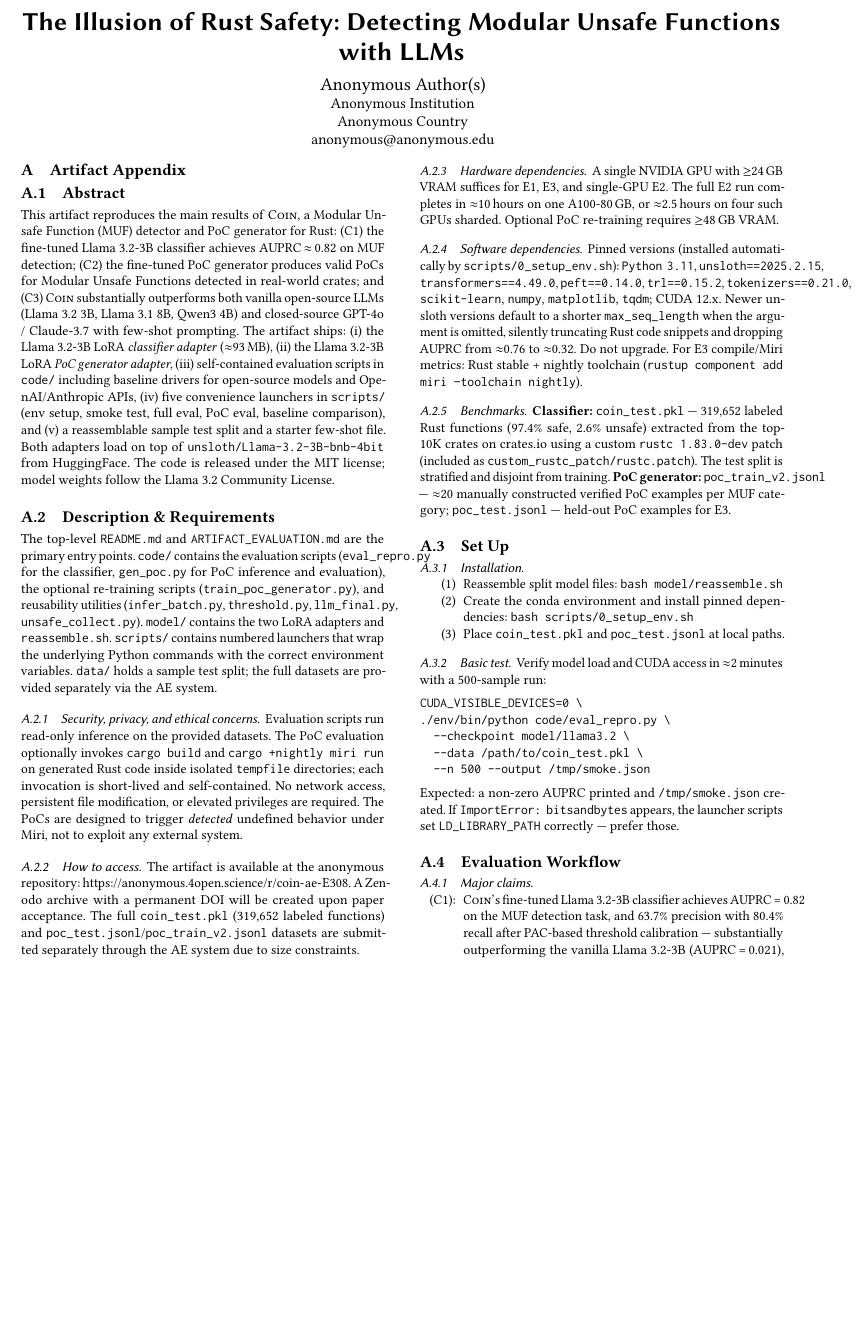
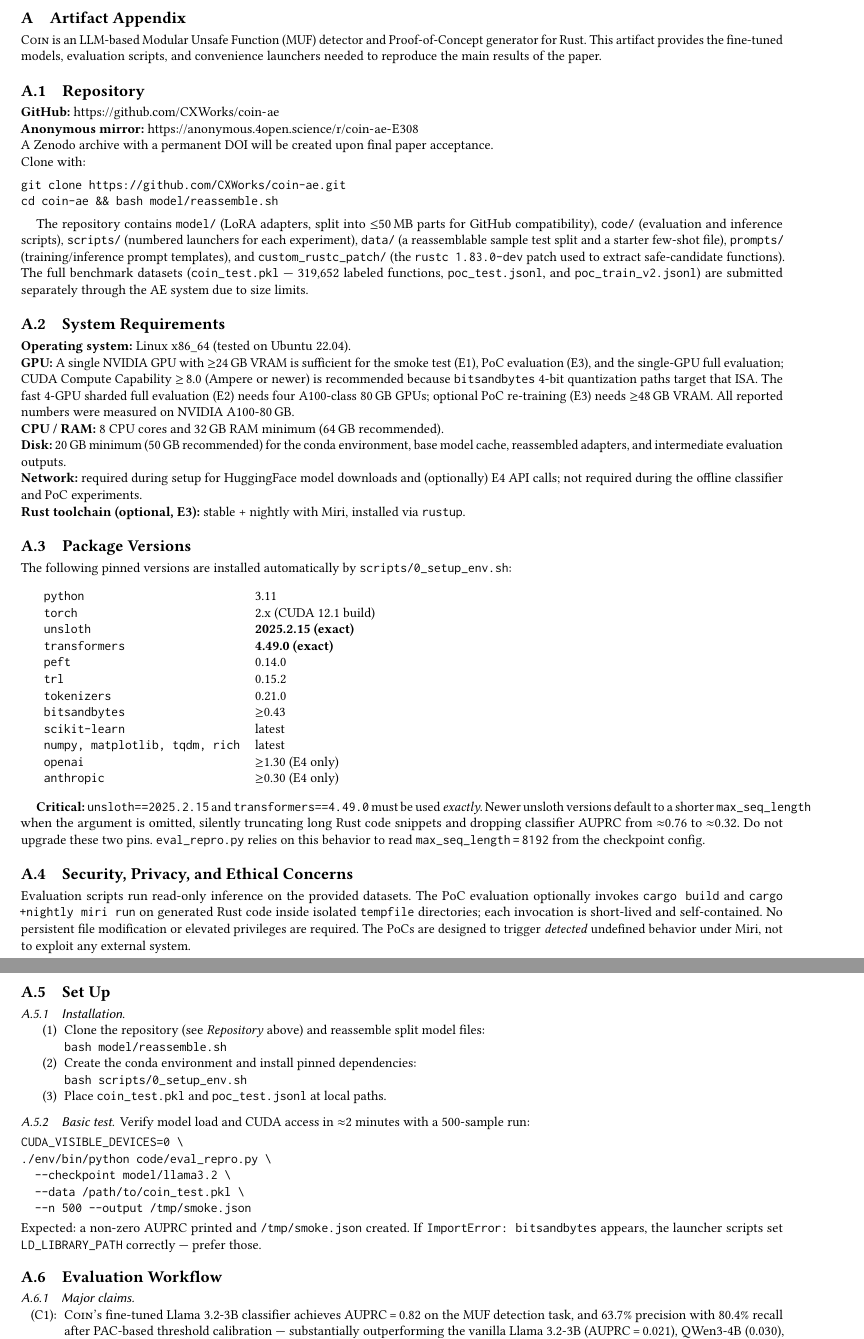
Before and after one commit to CXWorks/coin-ae, a LaTeX paper (coin-ae-appendix.tex): part of page 1 of 3 before the commit and two parts of pages 1 and 2 of 3 after it, the two joined at a grey line, cut at the place of the change, the shorter picture padded with empty space. Compiled offline with pdfLaTeX.

Commit message:
Strip authors/abstract; surface Repository, System Requirements, Package Versions
The artifact appendix is appended to the main paper, so it no longer
carries its own title page, author block, or Abstract section.

Promotes three reproducibility-critical items to top-level subsections:

* Repository - GitHub URL (https://github.com/CXWorks/coin-ae), the
  anonymous mirror, clone command, and a layout summary.
* System Requirements - OS, GPU/VRAM tiers, CPU/RAM, disk, network,
  and the optional Rust toolchain.
* Package Versions - pinned dependency table with the critical
  unsloth==2025.2.15 + transformers==4.49.0 pins called out.

Co-Authored-By: Claude Opus 4.7 <noreply@anthropic.com>

```diff
--- a/coin-ae-appendix.tex
+++ b/coin-ae-appendix.tex
@@ -8,13 +14,3 @@
-\title{The Illusion of Rust Safety: Detecting Modular Unsafe Functions with LLMs}
-
-\author{Anonymous Author(s)}
-\affiliation{%
-  \institution{Anonymous Institution}
-  \country{Anonymous Country}
-}
-\email{anonymous@anonymous.edu}
-
-\maketitle
 
 %%%%%%%%%%%%%%%%%%%%%%%%%%%%%%%%%%%%%%%%%%%%%%%%%%%%%%%%%%%%%%%%%%%%%
 % Artifact Appendix for ACM CCS 2026 Paper #1938.
@@ -25,100 +21,114 @@
 
 \section{Artifact Appendix}
 
-%%%%%%%%%%%%%%%%%%%%%%%%%%%%%%%%%%%%%%%%%%%%%%%%%%%%%%%%%%%%%%%%%%%%%
-
-\subsection{Abstract}
-
-This artifact reproduces the main results of \textsc{Coin}, a Modular
-Unsafe Function (MUF) detector and PoC generator for Rust:
-(C1)~the fine-tuned Llama~3.2-3B classifier achieves AUPRC\,$\approx$\,0.82
-on MUF detection;
-(C2)~the fine-tuned PoC generator produces valid PoCs for Modular Unsafe
-Functions detected in real-world crates;
-and (C3)~\textsc{Coin} substantially outperforms both vanilla open-source
-LLMs (Llama 3.2 3B, Llama 3.1 8B, Qwen3 4B) and closed-source GPT-4o /
-Claude-3.7 with few-shot prompting.
-The artifact ships:
-(i)~the Llama~3.2-3B LoRA \emph{classifier adapter} ($\approx$93\,MB),
-(ii)~the Llama~3.2-3B LoRA \emph{PoC generator adapter},
-(iii)~self-contained evaluation scripts in \texttt{code/} including
-baseline drivers for open-source models and OpenAI/Anthropic APIs,
-(iv)~five convenience launchers in \texttt{scripts/} (env setup,
-smoke test, full eval, PoC eval, baseline comparison), and
-(v)~a reassemblable sample test split and a starter few-shot file.
-Both adapters load on top of \texttt{unsloth/Llama-3.2-3B-bnb-4bit} from
-HuggingFace.
-The code is released under the MIT license; model weights follow the
-Llama~3.2 Community License.
+\textsc{Coin} is an LLM-based Modular Unsafe Function (MUF) detector and
+Proof-of-Concept generator for Rust. This artifact provides the
+fine-tuned models, evaluation scripts, and convenience launchers needed
+to reproduce the main results of the paper.
 
 %%%%%%%%%%%%%%%%%%%%%%%%%%%%%%%%%%%%%%%%%%%%%%%%%%%%%%%%%%%%%%%%%%%%%
 
-\subsection{Description \& Requirements}
+\subsection{Repository}
 
-The top-level \texttt{README.md} and \texttt{ARTIFACT\_EVALUATION.md}
-are the primary entry points.
-\texttt{code/} contains the evaluation scripts
-(\texttt{eval\_repro.py} for the classifier, \texttt{gen\_poc.py} for
-PoC inference and evaluation), the optional re-training scripts
-(\texttt{train\_poc\_generator.py}), and reusability utilities
-(\texttt{infer\_batch.py}, \texttt{threshold.py}, \texttt{llm\_final.py},
-\texttt{unsafe\_collect.py}).
-\texttt{model/} contains the two LoRA adapters and \texttt{reassemble.sh}.
-\texttt{scripts/} contains numbered launchers that wrap the underlying
-Python commands with the correct environment variables.
-\texttt{data/} holds a sample test split; the full datasets are
-provided separately via the AE system.
+\textbf{GitHub:} \url{https://github.com/CXWorks/coin-ae}
 
-\subsubsection{Security, privacy, and ethical concerns}
+\noindent\textbf{Anonymous mirror:} \url{https://anonymous.4open.science/r/coin-ae-E308}
+
+\noindent A Zenodo archive with a permanent DOI will be created upon
+final paper acceptance.
+
+\noindent Clone with:
+\begin{verbatim}
+git clone https://github.com/CXWorks/coin-ae.git
+cd coin-ae && bash model/reassemble.sh
+\end{verbatim}
+
+The repository contains
+\texttt{model/} (LoRA adapters, split into \(\leq\)50\,MB parts for GitHub
+compatibility),
+\texttt{code/} (evaluation and inference scripts),
+\texttt{scripts/} (numbered launchers for each experiment),
+\texttt{data/} (a reassemblable sample test split and a starter few-shot
+file), \texttt{prompts/} (training/inference prompt templates), and
+\texttt{custom\_rustc\_patch/} (the \texttt{rustc 1.83.0-dev} patch used
+to extract safe-candidate functions).
+The full benchmark datasets (\texttt{coin\_test.pkl} --- 319,652 labeled
+functions, \texttt{poc\_test.jsonl}, and \texttt{poc\_train\_v2.jsonl})
+are submitted separately through the AE system due to size limits.
+
+%%%%%%%%%%%%%%%%%%%%%%%%%%%%%%%%%%%%%%%%%%%%%%%%%%%%%%%%%%%%%%%%%%%%%
+
+\subsection{System Requirements}
+
+\textbf{Operating system:} Linux x86\_64 (tested on Ubuntu~22.04).
+
+\noindent\textbf{GPU:} A single NVIDIA GPU with $\geq$24\,GB VRAM is
+sufficient for the smoke test (E1), PoC evaluation (E3), and the
+single-GPU full evaluation; CUDA Compute Capability $\geq$\,8.0
+(Ampere or newer) is recommended because \texttt{bitsandbytes} 4-bit
+quantization paths target that ISA.
+The fast 4-GPU sharded full evaluation (E2) needs four A100-class
+80\,GB GPUs; optional PoC re-training (E3) needs $\geq$48\,GB VRAM.
+All reported numbers were measured on NVIDIA A100-80\,GB.
+
+\noindent\textbf{CPU / RAM:} 8 CPU cores and 32\,GB RAM minimum
+(64\,GB recommended).
+
+\noindent\textbf{Disk:} 20\,GB minimum (50\,GB recommended) for the
+conda environment, base model cache, reassembled adapters, and
+intermediate evaluation outputs.
+
+\noindent\textbf{Network:} required during setup for HuggingFace
+model downloads and (optionally) E4 API calls; not required during
+the offline classifier and PoC experiments.
+
+\noindent\textbf{Rust toolchain (optional, E3):} stable + nightly with
+Miri, installed via \texttt{rustup}.
+
+%%%%%%%%%%%%%%%%%%%%%%%%%%%%%%%%%%%%%%%%%%%%%%%%%%%%%%%%%%%%%%%%%%%%%
+
+\subsection{Package Versions}
+
+The following pinned versions are installed automatically by
+\texttt{scripts/0\_setup\_env.sh}:
+
+\medskip
+\begin{tabular}{ll}
+\texttt{python}        & 3.11 \\
+\texttt{torch}         & 2.x (CUDA 12.1 build) \\
+\texttt{unsloth}       & \textbf{2025.2.15 (exact)} \\
+\texttt{transformers}  & \textbf{4.49.0 (exact)} \\
+\texttt{peft}          & 0.14.0 \\
+\texttt{trl}           & 0.15.2 \\
+\texttt{tokenizers}    & 0.21.0 \\
+\texttt{bitsandbytes}  & $\geq$0.43 \\
+\texttt{scikit-learn}  & latest \\
+\texttt{numpy, matplotlib, tqdm, rich} & latest \\
+\texttt{openai}        & $\geq$1.30 (E4 only) \\
+\texttt{anthropic}     & $\geq$0.30 (E4 only) \\
+\end{tabular}
+
+\medskip
+\textbf{Critical:} \texttt{unsloth==2025.2.15} and \texttt{transformers==4.49.0}
+must be used \emph{exactly}.
+Newer unsloth versions default to a shorter \texttt{max\_seq\_length} when
+the argument is omitted, silently truncating long Rust code snippets and
+dropping classifier AUPRC from $\approx$0.76 to $\approx$0.32. Do not
+upgrade these two pins.
+\texttt{eval\_repro.py} relies on this behavior to read
+\texttt{max\_seq\_length\,=\,8192} from the checkpoint config.
+
+%%%%%%%%%%%%%%%%%%%%%%%%%%%%%%%%%%%%%%%%%%%%%%%%%%%%%%%%%%%%%%%%%%%%%
+
+\subsection{Security, Privacy, and Ethical Concerns}
 
 Evaluation scripts run read-only inference on the provided datasets.
 The PoC evaluation optionally invokes \texttt{cargo build} and
 \texttt{cargo +nightly miri run} on generated Rust code inside isolated
 \texttt{tempfile} directories; each invocation is short-lived and
-self-contained. No network access, persistent file modification, or
-elevated privileges are required. The PoCs are designed to trigger
-\emph{detected} undefined behavior under Miri, not to exploit any
-external system.
-
-\subsubsection{How to access}
-
-The artifact is available at the anonymous repository:
-\url{https://anonymous.4open.science/r/coin-ae-E308}.
-A Zenodo archive with a permanent DOI will be created upon paper acceptance.
-The full \texttt{coin\_test.pkl} (319,652 labeled functions) and
-\texttt{poc\_test.jsonl}/\texttt{poc\_train\_v2.jsonl} datasets are submitted
-separately through the AE system due to size constraints.
-
-\subsubsection{Hardware dependencies}
-
-A single NVIDIA GPU with $\geq$24\,GB VRAM suffices for E1, E3, and
-single-GPU E2. The full E2 run completes in $\approx$10\,hours on one
-A100-80\,GB, or $\approx$2.5\,hours on four such GPUs sharded.
-Optional PoC re-training requires $\geq$48\,GB VRAM.
-
-\subsubsection{Software dependencies}
-
-Pinned versions (installed automatically by \texttt{scripts/0\_setup\_env.sh}):
-\texttt{Python 3.11}, \texttt{unsloth==2025.2.15},
-\texttt{transformers==4.49.0}, \texttt{peft==0.14.0}, \texttt{trl==0.15.2},
-\texttt{tokenizers==0.21.0}, \texttt{scikit-learn}, \texttt{numpy},
-\texttt{matplotlib}, \texttt{tqdm}; CUDA~12.x.
-Newer unsloth versions default to a shorter \texttt{max\_seq\_length} when
-the argument is omitted, silently truncating Rust code snippets and dropping
-AUPRC from $\approx$0.76 to $\approx$0.32. Do not upgrade.
-For E3 compile/Miri metrics: Rust stable + nightly toolchain
-(\texttt{rustup component add miri --toolchain nightly}).
-
-\subsubsection{Benchmarks}
-
-\textbf{Classifier:} \texttt{coin\_test.pkl} --- 319,652 labeled Rust
-functions (97.4\% safe, 2.6\% unsafe) extracted from the top-10K
-crates on crates.io using a custom \texttt{rustc 1.83.0-dev} patch
-(included as \texttt{custom\_rustc\_patch/rustc.patch}). The test
-split is stratified and disjoint from training.
-\textbf{PoC generator:} \texttt{poc\_train\_v2.jsonl} --- $\approx$20
-manually constructed verified PoC examples per MUF category;
-\texttt{poc\_test.jsonl} --- held-out PoC examples for E3.
+self-contained. No persistent file modification or elevated privileges
+are required. The PoCs are designed to trigger \emph{detected}
+undefined behavior under Miri, not to exploit any external system.
 
 %%%%%%%%%%%%%%%%%%%%%%%%%%%%%%%%%%%%%%%%%%%%%%%%%%%%%%%%%%%%%%%%%%%%%
 
@@ -127,9 +137,10 @@ manually constructed verified PoC examples per MUF category;
 \subsubsection{Installation}
 
 \begin{compactenum}
-\item Reassemble split model files:
+\item Clone the repository (see \emph{Repository} above) and reassemble
+      split model files:\\
       \texttt{bash model/reassemble.sh}
-\item Create the conda environment and install pinned dependencies:
+\item Create the conda environment and install pinned dependencies:\\
       \texttt{bash scripts/0\_setup\_env.sh}
 \item Place \texttt{coin\_test.pkl} and \texttt{poc\_test.jsonl} at
       local paths.
```
Also changed, not shown: coin-ae-appendix.tex (12 more changed lines).
